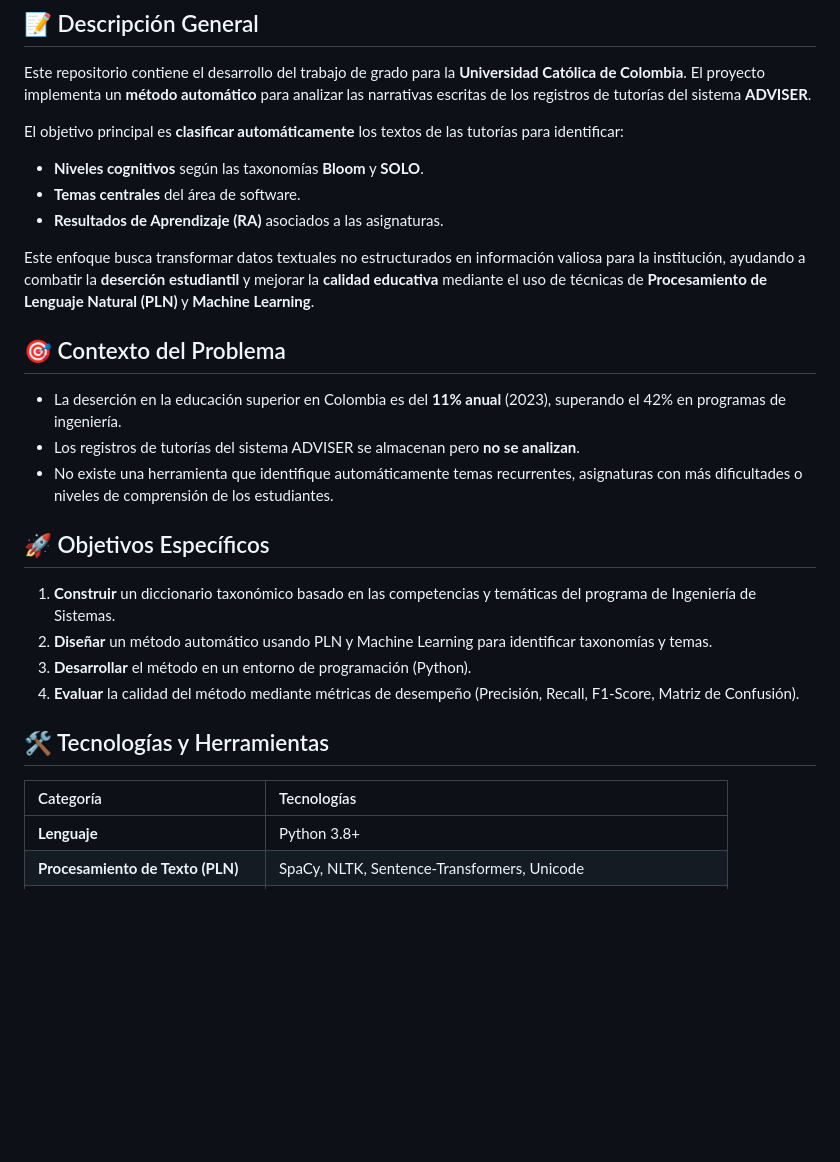
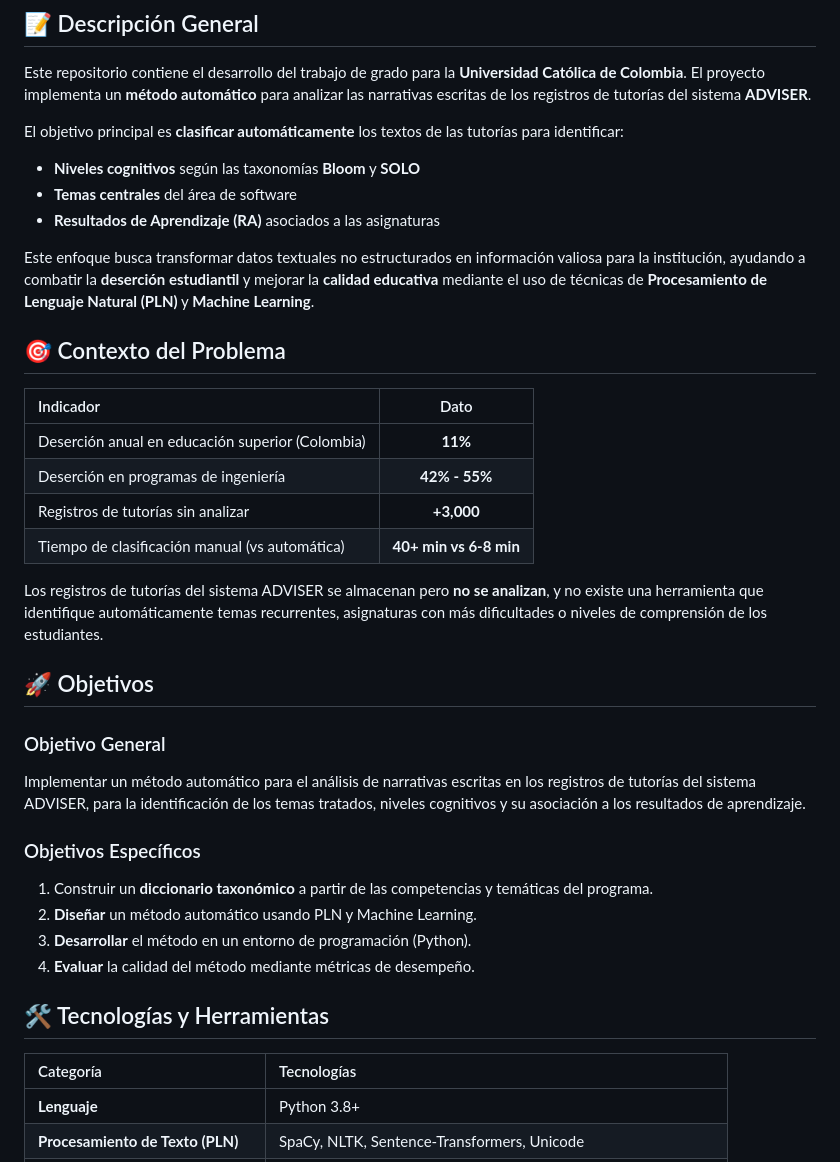
Before and after one commit to Simonjosebl/METODO-AUTOMATICO-DEL-SISTEMA-DE-TUTORIA-ADVISER-MEDIANTE-TECNICAS-DE-PLN-ONTOLOGIA-SEMANTICA-Y-ML, a Markdown page: README.md, the part around one of its changes. Drawn GitHub-style; blank space fills up the shorter version.

```diff
--- a/README.md
+++ b/README.md
@@ -9,29 +10,39 @@
 Este repositorio contiene el desarrollo del trabajo de grado para la **Universidad Católica de Colombia**. El proyecto implementa un **método automático** para analizar las narrativas escritas de los registros de tutorías del sistema **ADVISER**.
 
 El objetivo principal es **clasificar automáticamente** los textos de las tutorías para identificar:
-- **Niveles cognitivos** según las taxonomías **Bloom** y **SOLO**.
-- **Temas centrales** del área de software.
-- **Resultados de Aprendizaje (RA)** asociados a las asignaturas.
+
+- **Niveles cognitivos** según las taxonomías **Bloom** y **SOLO**
+- **Temas centrales** del área de software
+- **Resultados de Aprendizaje (RA)** asociados a las asignaturas
 
 Este enfoque busca transformar datos textuales no estructurados en información valiosa para la institución, ayudando a combatir la **deserción estudiantil** y mejorar la **calidad educativa** mediante el uso de técnicas de **Procesamiento de Lenguaje Natural (PLN)** y **Machine Learning**.
 
 ## 🎯 Contexto del Problema
 
-- La deserción en la educación superior en Colombia es del **11% anual** (2023), superando el 42% en programas de ingeniería.
-- Los registros de tutorías del sistema ADVISER se almacenan pero **no se analizan**.
-- No existe una herramienta que identifique automáticamente temas recurrentes, asignaturas con más dificultades o niveles de comprensión de los estudiantes.
+| Indicador | Dato |
+|:---|:---:|
+| Deserción anual en educación superior (Colombia) | **11%** |
+| Deserción en programas de ingeniería | **42% - 55%** |
+| Registros de tutorías sin analizar | **+3,000** |
+| Tiempo de clasificación manual (vs automática) | **40+ min vs 6-8 min** |
 
-## 🚀 Objetivos Específicos
+Los registros de tutorías del sistema ADVISER se almacenan pero **no se analizan**, y no existe una herramienta que identifique automáticamente temas recurrentes, asignaturas con más dificultades o niveles de comprensión de los estudiantes.
 
-1.  **Construir** un diccionario taxonómico basado en las competencias y temáticas del programa de Ingeniería de Sistemas.
-2.  **Diseñar** un método automático usando PLN y Machine Learning para identificar taxonomías y temas.
-3.  **Desarrollar** el método en un entorno de programación (Python).
-4.  **Evaluar** la calidad del método mediante métricas de desempeño (Precisión, Recall, F1-Score, Matriz de Confusión).
+## 🚀 Objetivos
+
+### Objetivo General
+Implementar un método automático para el análisis de narrativas escritas en los registros de tutorías del sistema ADVISER, para la identificación de los temas tratados, niveles cognitivos y su asociación a los resultados de aprendizaje.
+
+### Objetivos Específicos
+1. Construir un **diccionario taxonómico** a partir de las competencias y temáticas del programa.
+2. **Diseñar** un método automático usando PLN y Machine Learning.
+3. **Desarrollar** el método en un entorno de programación (Python).
+4. **Evaluar** la calidad del método mediante métricas de desempeño.
 
 ## 🛠️ Tecnologías y Herramientas
 
 | Categoría | Tecnologías |
-| :--- | :--- |
+|:---|:---|
 | **Lenguaje** | Python 3.8+ |
 | **Procesamiento de Texto (PLN)** | SpaCy, NLTK, Sentence-Transformers, Unicode |
 | **Machine Learning / Embeddings** | Scikit-learn, SBERT (`paraphrase-multilingual-MiniLM-L12-v2`) |
```
Also changed, not shown: other parts of README.md (+128 -12 lines).
